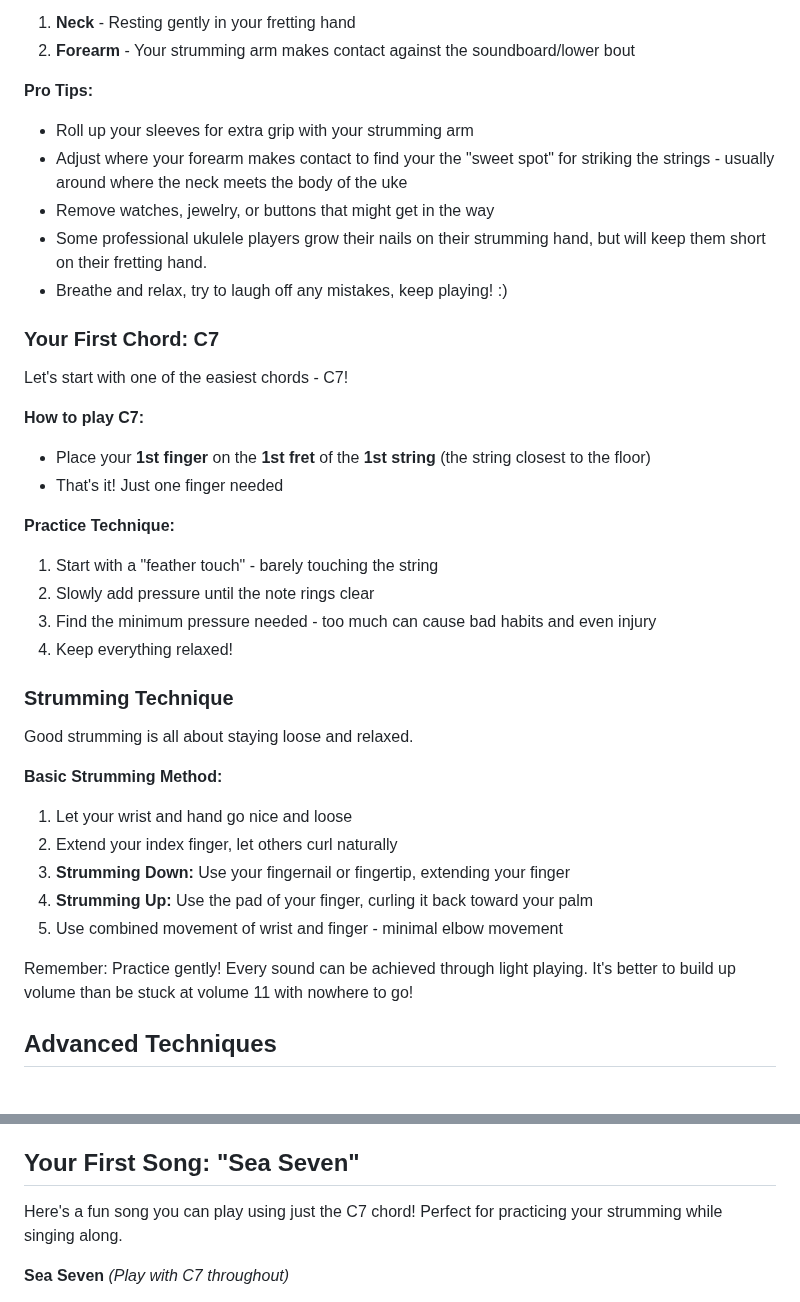
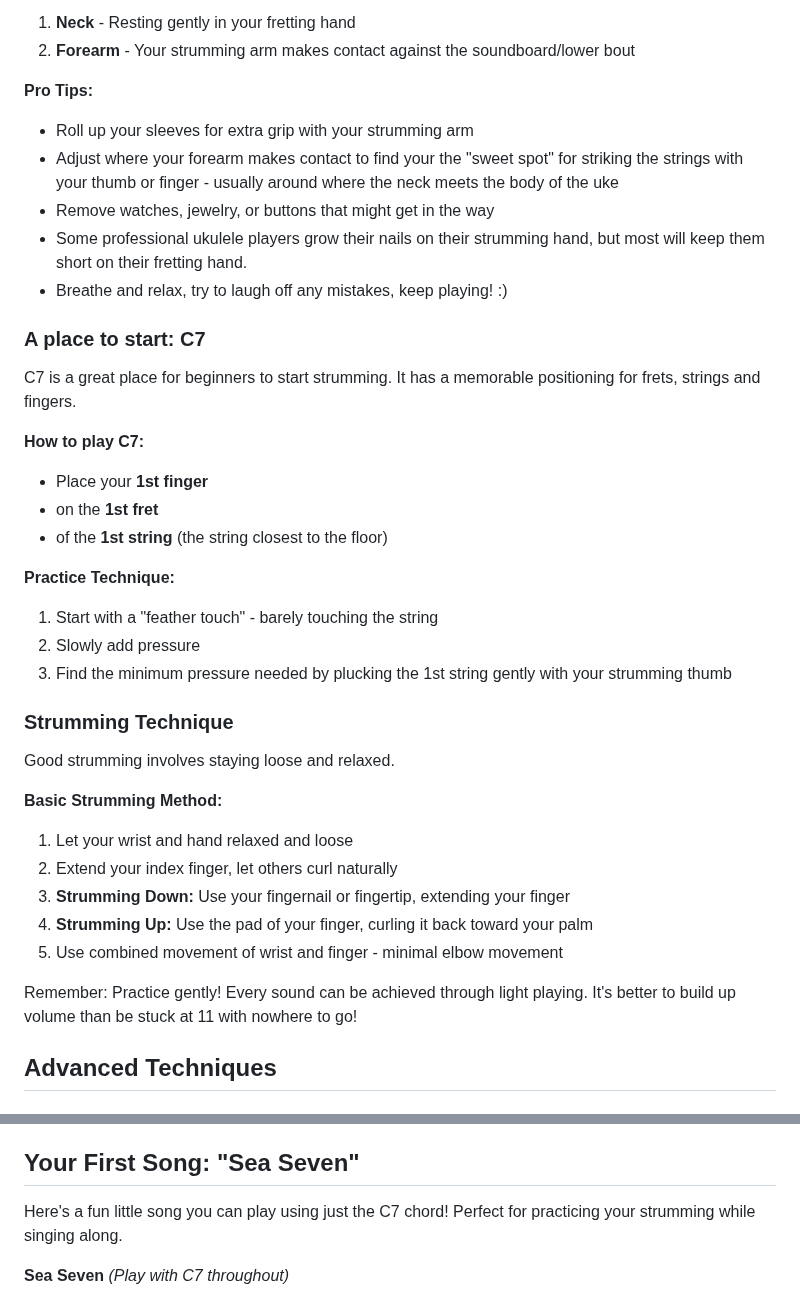
Before and after one commit to chobbledotcom/uke-group-north, a Markdown page: pages/learn.md, 2 parts joined by grey strips. Drawn GitHub-style.

Commit message:
Update pages/learn.md (via Pages CMS)

```diff
--- a/pages/learn.md
+++ b/pages/learn.md
@@ -34,37 +34,38 @@ Getting comfortable with your instrument is the first step to making beautiful m
 
 **Pro Tips:**
 - Roll up your sleeves for extra grip with your strumming arm
-- Adjust where your forearm makes contact to find your the "sweet spot" for striking the strings - usually around where the neck meets the body of the uke
+- Adjust where your forearm makes contact to find your the "sweet spot" for striking the strings with your thumb or finger - usually around where the neck meets the body of the uke
 - Remove watches, jewelry, or buttons that might get in the way
-- Some professional ukulele players grow their nails on their strumming hand, but will keep them short on their fretting hand.
+- Some professional ukulele players grow their nails on their strumming hand, but most will keep them short on their fretting hand.
 - Breathe and relax, try to laugh off any mistakes, keep playing! :)
 
-### Your First Chord: C7
+### A place to start: C7
 
-Let's start with one of the easiest chords - C7!
+C7 is a great place for beginners to start strumming.
+It has a memorable positioning for frets, strings and fingers.
 
 **How to play C7:**
-- Place your **1st finger** on the **1st fret** of the **1st string** (the string closest to the floor)
-- That's it! Just one finger needed
+- Place your **1st finger**
+- on the **1st fret**
+- of the **1st string** (the string closest to the floor)
 
 **Practice Technique:**
 1. Start with a "feather touch" - barely touching the string
-2. Slowly add pressure until the note rings clear
-3. Find the minimum pressure needed - too much can cause bad habits and even injury
-4. Keep everything relaxed!
+2. Slowly add pressure
+3. Find the minimum pressure needed by plucking the 1st string gently with your strumming thumb
 
 ### Strumming Technique
 
-Good strumming is all about staying loose and relaxed.
+Good strumming involves staying loose and relaxed.
 
 **Basic Strumming Method:**
-1. Let your wrist and hand go nice and loose
+1. Let your wrist and hand relaxed and loose
 2. Extend your index finger, let others curl naturally
 3. **Strumming Down:** Use your fingernail or fingertip, extending your finger
 4. **Strumming Up:** Use the pad of your finger, curling it back toward your palm
 5. Use combined movement of wrist and finger - minimal elbow movement
 
-Remember: Practice gently! Every sound can be achieved through light playing. It's better to build up volume than be stuck at volume 11 with nowhere to go!
+Remember: Practice gently! Every sound can be achieved through light playing. It's better to build up volume than be stuck at 11 with nowhere to go!
 
 ## Advanced Techniques
 
@@ -101,7 +102,7 @@ Chucking is one of the most fun ukulele techniques!
 
 ## Your First Song: "Sea Seven"
 
-Here's a fun song you can play using just the C7 chord! Perfect for practicing your strumming while singing along.
+Here's a fun little song you can play using just the C7 chord! Perfect for practicing your strumming while singing along.
 
 **Sea Seven** *(Play with C7 throughout)*
 
```
